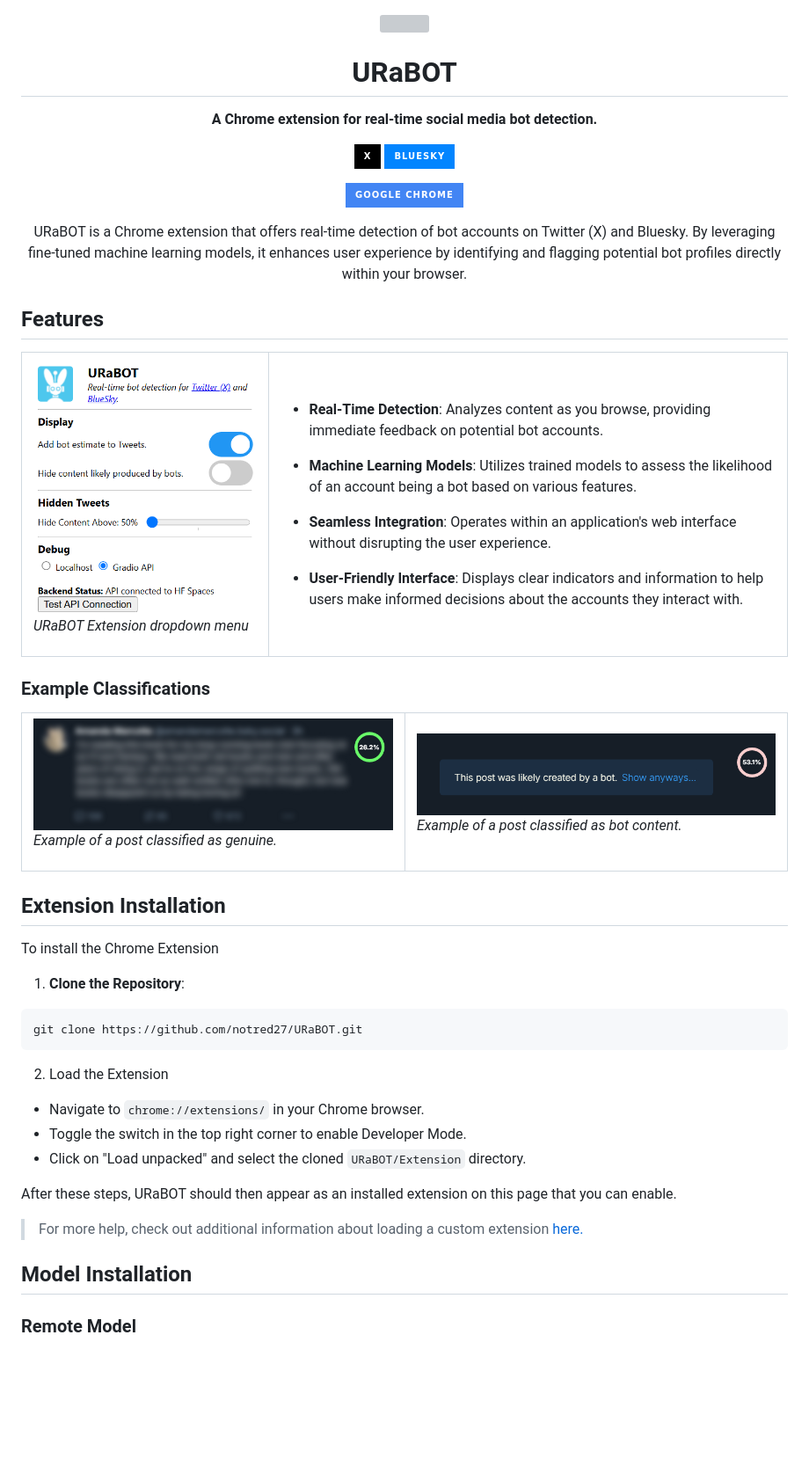
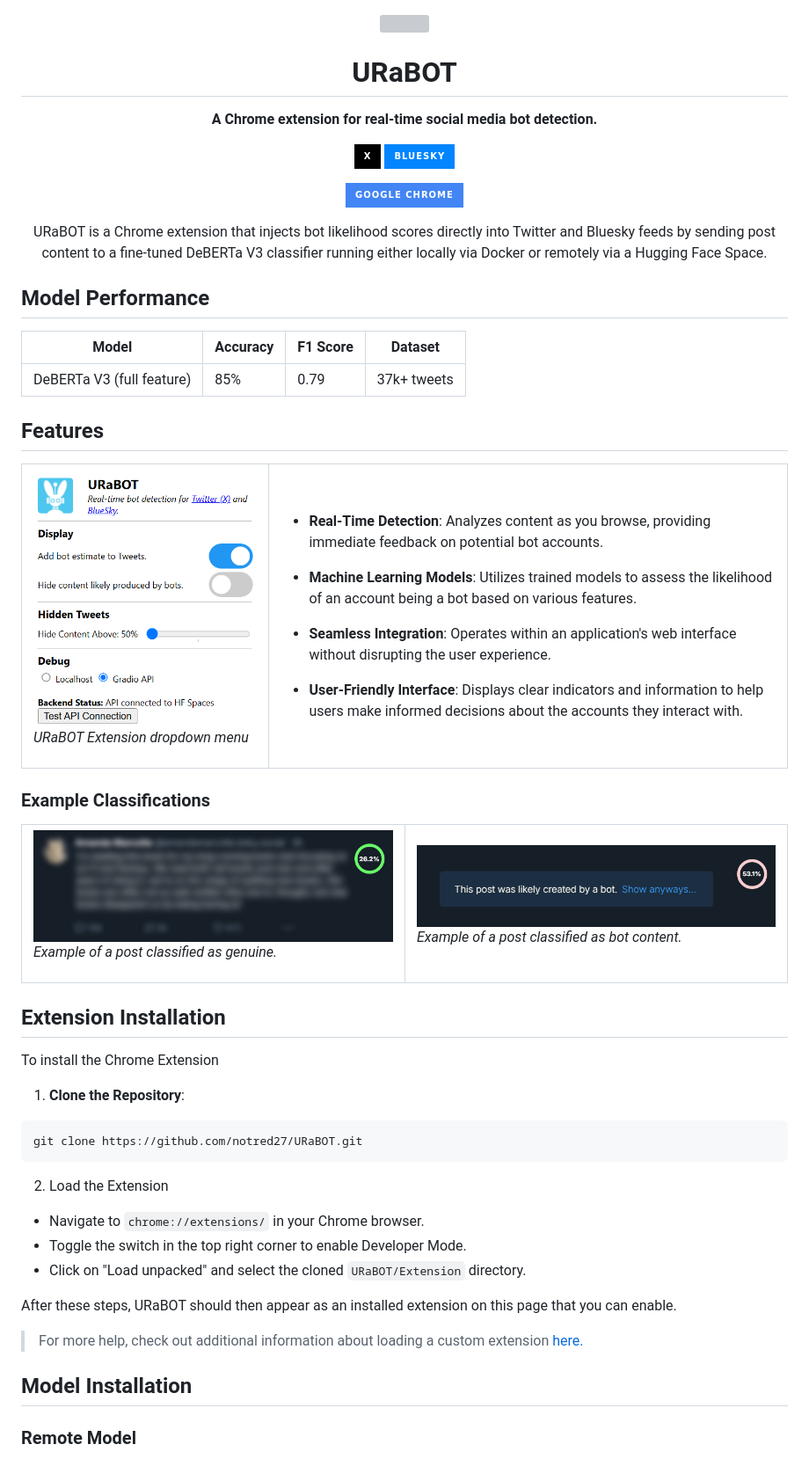
Before and after one commit to notred27/URaBOT, a Markdown page: README.md, the part around one of its changes. Shown at 88% size. Drawn GitHub-style; badges without logos; blank space fills up the shorter version; grey boxes are pictures that could not be loaded.

```diff
--- a/README.md
+++ b/README.md
@@ -1,4 +1,3 @@
-
 <div align="center">
 <img src="Extension/icons/icon128.png" />
 
@@ -10,14 +9,21 @@
 
 ![Google Chrome](https://img.shields.io/badge/Google%20Chrome-4285F4?style=for-the-badge&logo=GoogleChrome&logoColor=white)
 
+URaBOT is a Chrome extension that injects bot likelihood scores directly into Twitter and Bluesky feeds by sending post content to a fine-tuned DeBERTa V3 classifier running either locally via Docker or remotely via a Hugging Face Space.
 
-URaBOT is a Chrome extension that offers real-time detection of bot accounts on Twitter (X) and Bluesky. By leveraging fine-tuned machine learning models, it enhances user experience by identifying and flagging potential bot profiles directly within your browser.
 </div>
 
 </br>
 
+## Model Performance
+
+| Model | Accuracy | F1 Score | Dataset |
+|---|---|---|---|
+| DeBERTa V3 (full feature) | 85% | 0.79 | 37k+ tweets |
+
+</br>
+
 ## Features
-
 
 <table>
   <tr>
@@ -39,14 +45,9 @@ _URaBOT Extension dropdown menu_
 
 </td>
   </tr>
-
-
 </table>
 
-
-
 ### Example Classifications
-
 
 <table>
   <tr>
@@ -67,13 +68,10 @@ _Example of a post classified as bot content._
 </td>
 
   </tr>
-
 </table>
-
 
 </br>
 </br>
-
 
 ## Extension Installation
 
@@ -87,7 +85,7 @@ git clone https://github.com/notred27/URaBOT.git
 
 2. Load the Extension
 
--  Navigate to `chrome://extensions/` in your Chrome browser.
+- Navigate to `chrome://extensions/` in your Chrome browser.
 - Toggle the switch in the top right corner to enable Developer Mode.
 - Click on "Load unpacked" and select the cloned `URaBOT/Extension` directory.
 
@@ -97,8 +95,8 @@ After these steps, URaBOT should then appear as an installed extension on this p
 
 </br>
 
+## Model Installation
 
-## Model Installation
 ### Remote Model
 
 To run the classifiers without local hosting, users can select the `Gradio API` option in the extension dropdown menu. While easiest for a user, this API can be slow and lead to poor extension performance.
```
Also changed, not shown: other parts of README.md (+0 -4 lines).
